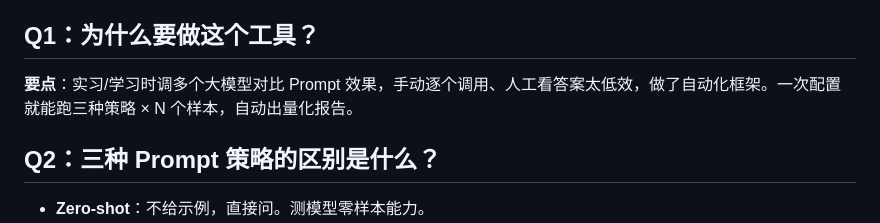
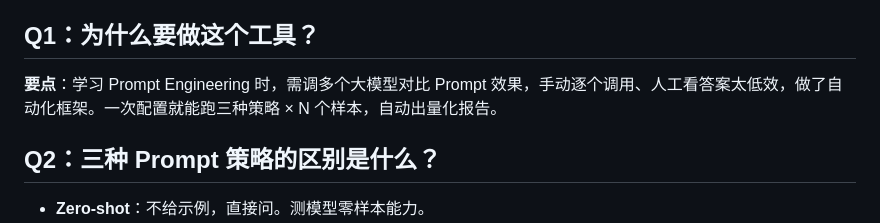
Before and after one commit to asifours-blip/llm-evaluation-playground, a Markdown page: docs/interview_qa.md, the part around the change. GitHub-like rendering.

Commit message:
docs: 修正 interview_qa.md 中可能产生歧义的表述

```diff
--- a/docs/interview_qa.md
+++ b/docs/interview_qa.md
@@ -4,7 +4,7 @@
 
 ## Q1：为什么要做这个工具？
 
-**要点**：实习/学习时调多个大模型对比 Prompt 效果，手动逐个调用、人工看答案太低效，做了自动化框架。一次配置就能跑三种策略 × N 个样本，自动出量化报告。
+**要点**：学习 Prompt Engineering 时，需调多个大模型对比 Prompt 效果，手动逐个调用、人工看答案太低效，做了自动化框架。一次配置就能跑三种策略 × N 个样本，自动出量化报告。
 
 ## Q2：三种 Prompt 策略的区别是什么？
 
```
